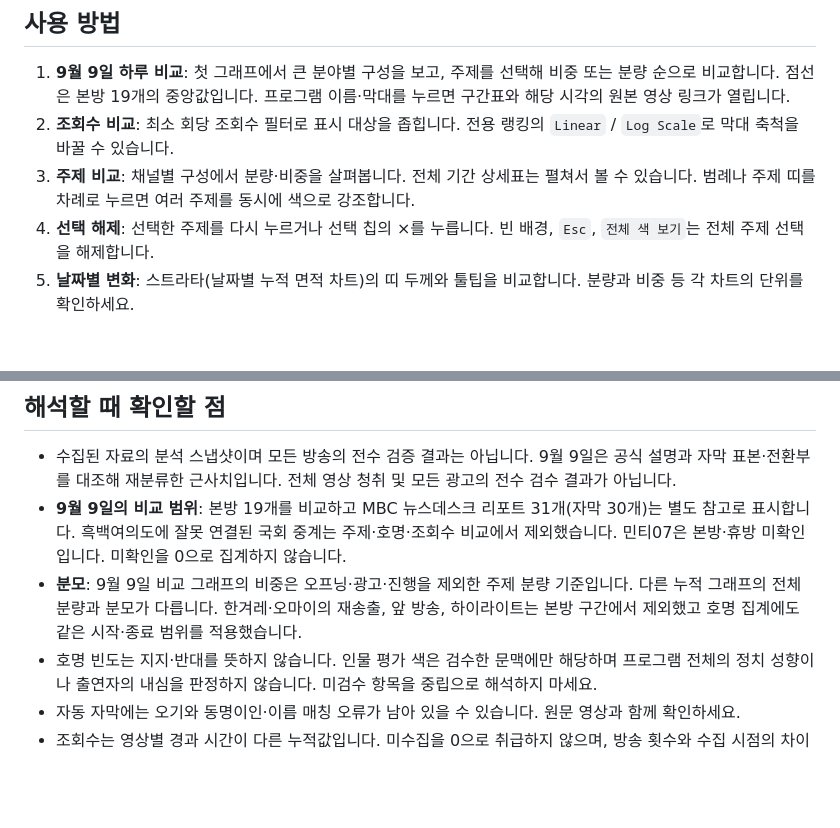
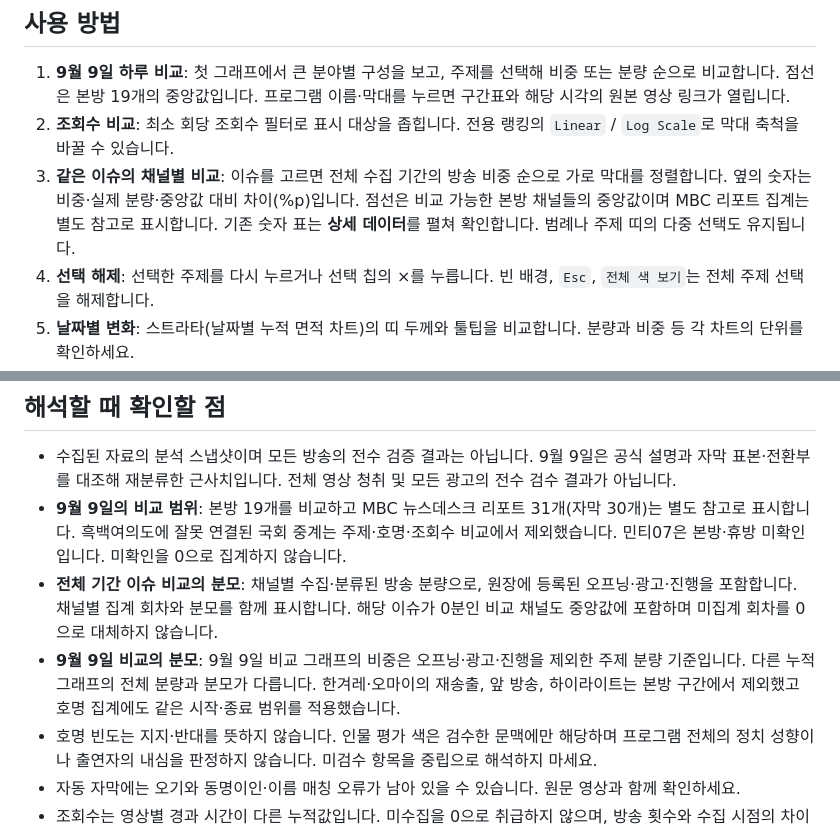
Before and after one commit to jacopast/youtube-news-analysis, a Markdown page: README.md, 2 parts joined by grey strips. GitHub-like rendering; blank space fills up the shorter version.

Commit message:
Publish ranked issue share comparison and median guide

```diff
--- a/README.md
+++ b/README.md
@@ -15,7 +15,7 @@
 
 1. **9월 9일 하루 비교**: 첫 그래프에서 큰 분야별 구성을 보고, 주제를 선택해 비중 또는 분량 순으로 비교합니다. 점선은 본방 19개의 중앙값입니다. 프로그램 이름·막대를 누르면 구간표와 해당 시각의 원본 영상 링크가 열립니다.
 2. **조회수 비교**: 최소 회당 조회수 필터로 표시 대상을 좁힙니다. 전용 랭킹의 `Linear` / `Log Scale`로 막대 축척을 바꿀 수 있습니다.
-3. **주제 비교**: 채널별 구성에서 분량·비중을 살펴봅니다. 전체 기간 상세표는 펼쳐서 볼 수 있습니다. 범례나 주제 띠를 차례로 누르면 여러 주제를 동시에 색으로 강조합니다.
+3. **같은 이슈의 채널별 비교**: 이슈를 고르면 전체 수집 기간의 방송 비중 순으로 가로 막대를 정렬합니다. 옆의 숫자는 비중·실제 분량·중앙값 대비 차이(%p)입니다. 점선은 비교 가능한 본방 채널들의 중앙값이며 MBC 리포트 집계는 별도 참고로 표시합니다. 기존 숫자 표는 **상세 데이터**를 펼쳐 확인합니다. 범례나 주제 띠의 다중 선택도 유지됩니다.
 4. **선택 해제**: 선택한 주제를 다시 누르거나 선택 칩의 ×를 누릅니다. 빈 배경, `Esc`, `전체 색 보기`는 전체 주제 선택을 해제합니다.
 5. **날짜별 변화**: 스트라타(날짜별 누적 면적 차트)의 띠 두께와 툴팁을 비교합니다. 분량과 비중 등 각 차트의 단위를 확인하세요.
 6. **인물 호명과 평가**: 인물 표의 숫자는 방송 100분당 호명 빈도입니다. 칸을 누르면 판정 이유·자막 문맥·영상 시각 근거를 볼 수 있습니다. 파랑은 검수된 긍정, 빨강은 부정이며 빗금과 별표는 미검수·부분 검수를 나타냅니다.
@@ -28,7 +28,8 @@
 
 - 수집된 자료의 분석 스냅샷이며 모든 방송의 전수 검증 결과는 아닙니다. 9월 9일은 공식 설명과 자막 표본·전환부를 대조해 재분류한 근사치입니다. 전체 영상 청취 및 모든 광고의 전수 검수 결과가 아닙니다.
 - **9월 9일의 비교 범위**: 본방 19개를 비교하고 MBC 뉴스데스크 리포트 31개(자막 30개)는 별도 참고로 표시합니다. 흑백여의도에 잘못 연결된 국회 중계는 주제·호명·조회수 비교에서 제외했습니다. 민티07은 본방·휴방 미확인입니다. 미확인을 0으로 집계하지 않습니다.
-- **분모**: 9월 9일 비교 그래프의 비중은 오프닝·광고·진행을 제외한 주제 분량 기준입니다. 다른 누적 그래프의 전체 분량과 분모가 다릅니다. 한겨레·오마이의 재송출, 앞 방송, 하이라이트는 본방 구간에서 제외했고 호명 집계에도 같은 시작·종료 범위를 적용했습니다.
+- **전체 기간 이슈 비교의 분모**: 채널별 수집·분류된 방송 분량으로, 원장에 등록된 오프닝·광고·진행을 포함합니다. 채널별 집계 회차와 분모를 함께 표시합니다. 해당 이슈가 0분인 비교 채널도 중앙값에 포함하며 미집계 회차를 0으로 대체하지 않습니다.
+- **9월 9일 비교의 분모**: 9월 9일 비교 그래프의 비중은 오프닝·광고·진행을 제외한 주제 분량 기준입니다. 다른 누적 그래프의 전체 분량과 분모가 다릅니다. 한겨레·오마이의 재송출, 앞 방송, 하이라이트는 본방 구간에서 제외했고 호명 집계에도 같은 시작·종료 범위를 적용했습니다.
 - 호명 빈도는 지지·반대를 뜻하지 않습니다. 인물 평가 색은 검수한 문맥에만 해당하며 프로그램 전체의 정치 성향이나 출연자의 내심을 판정하지 않습니다. 미검수 항목을 중립으로 해석하지 마세요.
 - 자동 자막에는 오기와 동명이인·이름 매칭 오류가 남아 있을 수 있습니다. 원문 영상과 함께 확인하세요.
 - 조회수는 영상별 경과 시간이 다른 누적값입니다. 미수집을 0으로 취급하지 않으며, 방송 횟수와 수집 시점의 차이를 함께 봐야 합니다.
```
